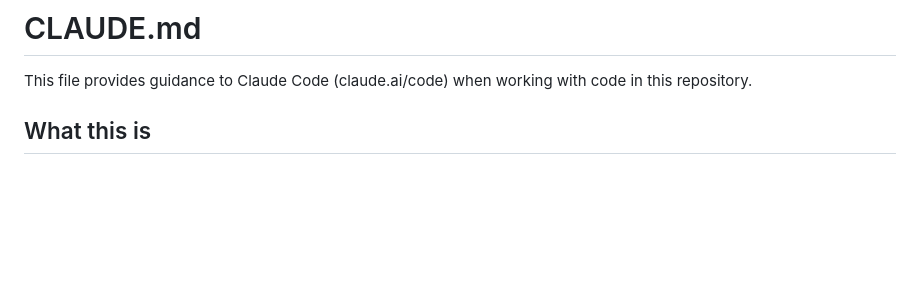
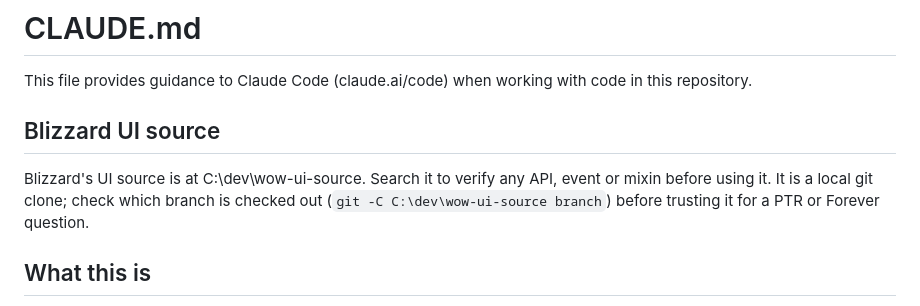
Before and after one commit to SquizzCheeze/DPS-Report, a Markdown page: CLAUDE.md, the part around the change. GitHub-like rendering; blank space fills up the shorter version.

Commit message:
CLAUDE.md: point at the local Blizzard UI source
Co-Authored-By: Claude Opus 5.5 <noreply@anthropic.com>

```diff
--- a/CLAUDE.md
+++ b/CLAUDE.md
@@ -1,6 +1,10 @@
 # CLAUDE.md
 
 This file provides guidance to Claude Code (claude.ai/code) when working with code in this repository.
+
+## Blizzard UI source
+
+Blizzard's UI source is at C:\dev\wow-ui-source. Search it to verify any API, event or mixin before using it. It is a local git clone; check which branch is checked out (`git -C C:\dev\wow-ui-source branch`) before trusting it for a PTR or Forever question.
 
 ## What this is
 
```
